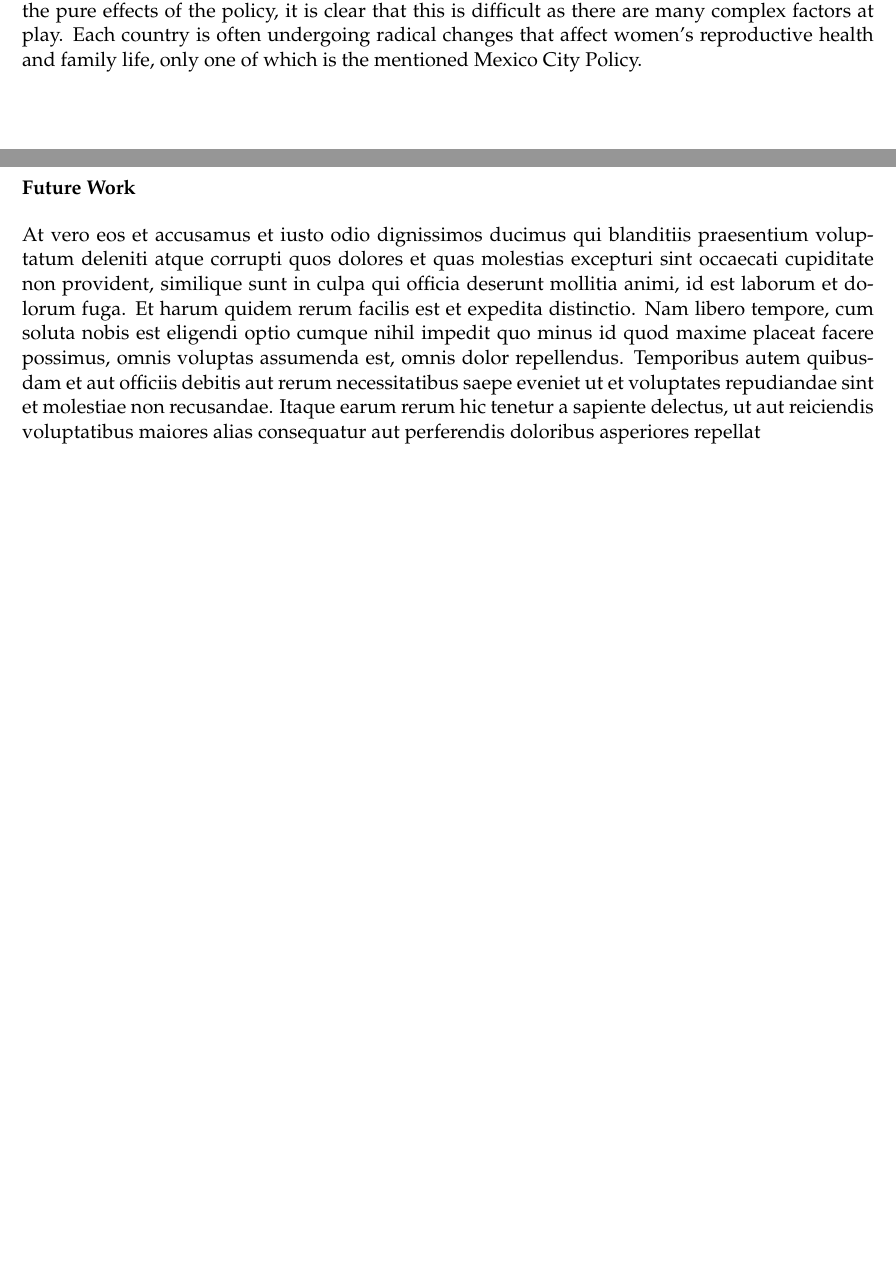
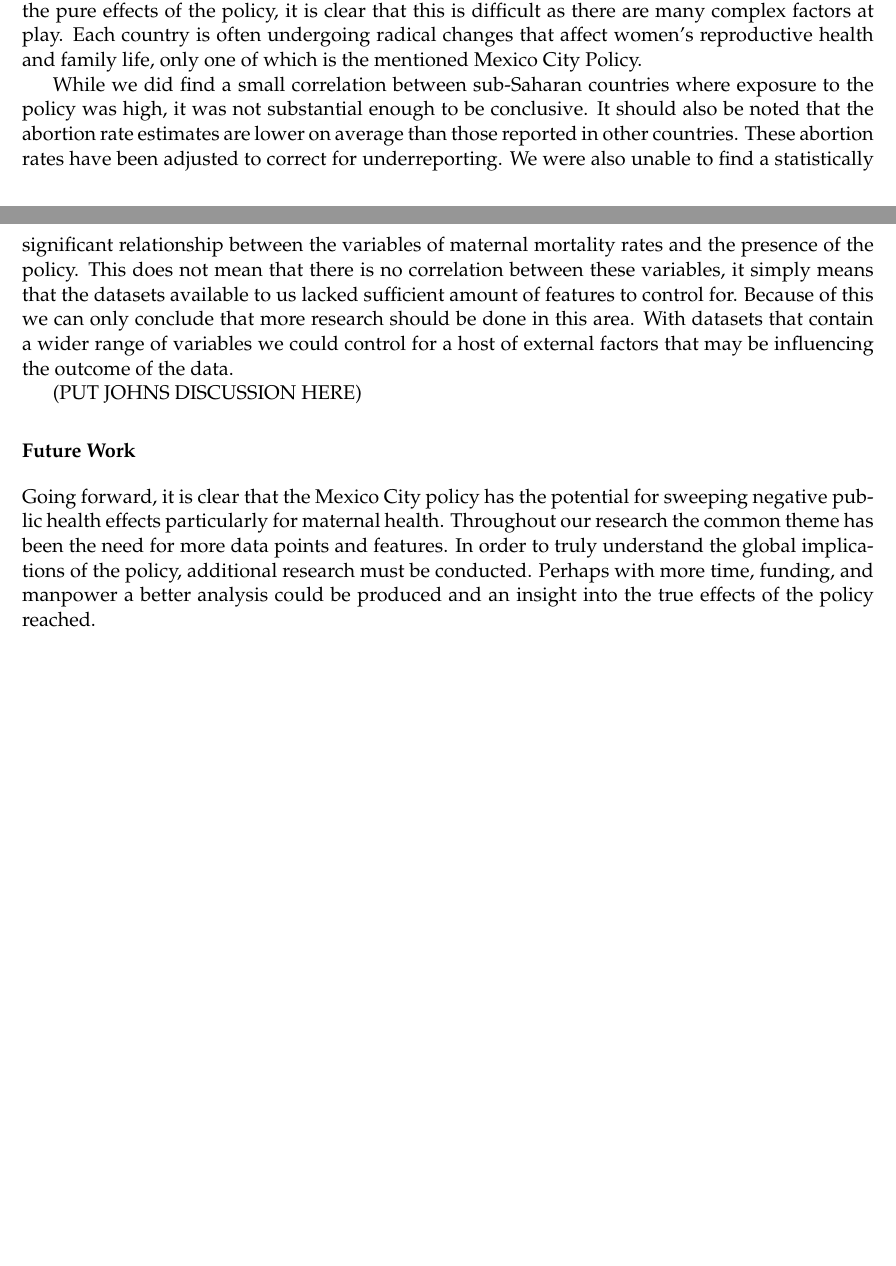
Before and after one commit to joshkeating/global-gag-rule, a LaTeX paper (paper/final-paper.tex): two parts of pages 4 and 6 of 6 before the commit and two parts of pages 5 and 6 of 6 after it, joined at a grey line, cut so that both start at the same text, the shorter picture padded with empty space. Compiled offline with pdfLaTeX.

Commit message:
updated paper, cleaned up ui txt

```diff
--- a/paper/final-paper.tex
+++ b/paper/final-paper.tex
@@ -95,7 +95,8 @@
 \hypersetup{breaklinks=true,
             bookmarks=true,
             pdfauthor={Joshua Keating, Peter Freschi, and John Harrison (University of Washington)},
-             pdfkeywords = {Mexico City policy, Global Gag Rule, NGOs},
+             pdfkeywords = {Mexico City policy, Global Gag Rule, NGOs, family planning, maternal
+mortality},
             pdftitle={Global Effects Of The Mexico City Policy},
             colorlinks=true,
             citecolor=blue,
@@ -366,3 +380,16 @@ difficult as there are many complex factors at play. Each country is
 often undergoing radical changes that affect women's reproductive health
 and family life, only one of which is the mentioned Mexico City Policy.
 
+While we did find a small correlation between sub-Saharan countries
+where exposure to the policy was high, it was not substantial enough to
+be conclusive. It should also be noted that the abortion rate estimates
+are lower on average than those reported in other countries. These
+abortion rates have been adjusted to correct for underreporting. We were
+also unable to find a statistically significant relationship between the
+variables of maternal mortality rates and the presence of the policy.
+This does not mean that there is no correlation between these variables,
+it simply means that the datasets available to us lacked sufficient
+amount of features to control for. Because of this we can only conclude
+that more research should be done in this area. With datasets that
+contain a wider range of variables we could control for a host of
+external factors that may be influencing the outcome of the data.
@@ -379,20 +397,14 @@ and family life, only one of which is the mentioned Mexico City Policy.
-\end{figure}
+(PUT JOHNS DISCUSSION HERE)
 
 \section{Future Work}\label{future-work}
 
-At vero eos et accusamus et iusto odio dignissimos ducimus qui
-blanditiis praesentium voluptatum deleniti atque corrupti quos dolores
-et quas molestias excepturi sint occaecati cupiditate non provident,
-similique sunt in culpa qui officia deserunt mollitia animi, id est
-laborum et dolorum fuga. Et harum quidem rerum facilis est et expedita
-distinctio. Nam libero tempore, cum soluta nobis est eligendi optio
-cumque nihil impedit quo minus id quod maxime placeat facere possimus,
-omnis voluptas assumenda est, omnis dolor repellendus. Temporibus autem
-quibusdam et aut officiis debitis aut rerum necessitatibus saepe eveniet
-ut et voluptates repudiandae sint et molestiae non recusandae. Itaque
-earum rerum hic tenetur a sapiente delectus, ut aut reiciendis
-voluptatibus maiores alias consequatur aut perferendis doloribus
-asperiores repellat
+Going forward, it is clear that the Mexico City policy has the potential
+for sweeping negative public health effects particularly for maternal
+health. Throughout our research the common theme has been the need for
+more data points and features. In order to truly understand the global
+implications of the policy, additional research must be conducted.
+Perhaps with more time, funding, and manpower a better analysis could be
+produced and an insight into the true effects of the policy reached.
 
 \newpage
 \singlespacing
```
Also changed, not shown: paper/final-paper.pdf, paper/final-paper_files/figure-latex/unnamed-chunk-1-1.pdf, paper/final-paper_files/figure-latex/unnamed-chunk-2-1.pdf, paper/final-paper.tex (24 more changed lines), 2 other files.
